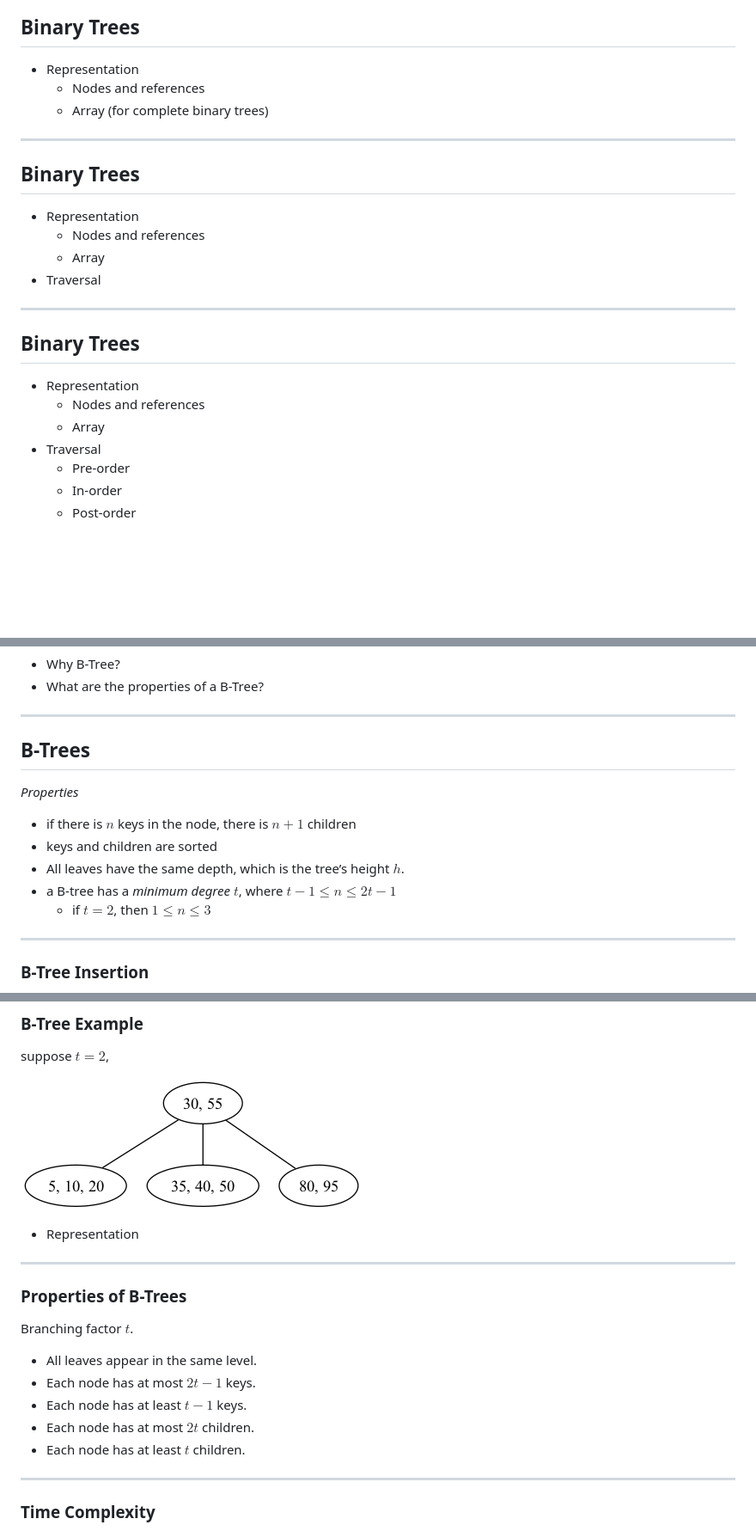
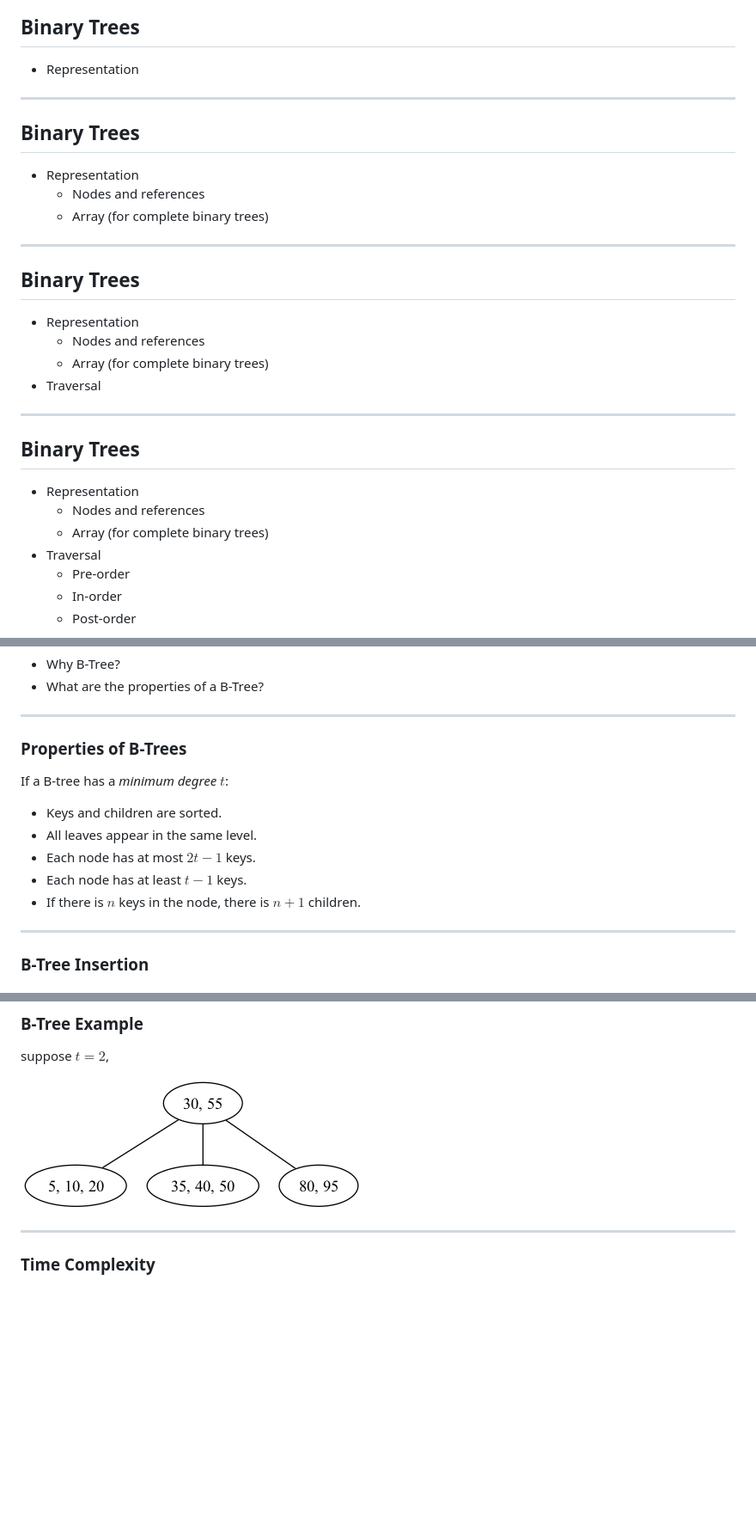
Before and after one commit to ecs36c-sq2023/ecs36c-discussions, a Markdown page: final.md, 3 parts joined by grey strips. Shown: that part at 86% size. GitHub-like rendering; blank space fills up the shorter version.

Commit message:
fix: B-tree

```diff
--- a/final.md
+++ b/final.md
@@ -43,6 +43,12 @@ Henry Yu, Ethan He
 ## Binary Trees
 
 - Representation
+
+---
+
+## Binary Trees
+
+- Representation
   - Nodes and references
   - Array (for complete binary trees)
 
@@ -52,7 +58,7 @@ Henry Yu, Ethan He
 
 - Representation
   - Nodes and references
-  - Array
+  - Array (for complete binary trees)
 - Traversal
 
 ---
@@ -61,7 +67,7 @@ Henry Yu, Ethan He
 
 - Representation
   - Nodes and references
-  - Array
+  - Array (for complete binary trees)
 - Traversal
   - Pre-order
   - In-order
@@ -123,15 +133,15 @@ What are the properties of a Binary Search Tree?
 
 ---
 
-## B-Trees
+### Properties of B-Trees
 
-_Properties_
+If a B-tree has a _minimum degree_ $t$:
 
-- if there is $n$ keys in the node, there is $n+1$ children
-- keys and children are sorted
-- All leaves have the same depth, which is the tree’s height $h$.
-- a B-tree has a _minimum degree_ $t$, where $t-1 \leq n \leq 2t-1$
-  - if $t = 2$, then $1 \leq n \leq 3$
+- Keys and children are sorted.
+- All leaves appear in the same level.
+- Each node has at most $2t - 1$ keys.
+- Each node has at least $t - 1$ keys.
+- If there is $n$ keys in the node, there is $n+1$ children.
 
 ---
 
@@ -146,20 +156,6 @@ _Properties_
 suppose $t = 2$,
 
 ![B-Tree Example w:600](image/final/BTree.png)
-
-- Representation
-
----
-
-### Properties of B-Trees
-
-Branching factor $t$.
-
-- All leaves appear in the same level.
-- Each node has at most $2t - 1$ keys.
-- Each node has at least $t - 1$ keys.
-- Each node has at most $2t$ children.
-- Each node has at least $t$ children.
 
 ---
 
```
Also changed, not shown: other parts of final.md (+4 -0 lines).
